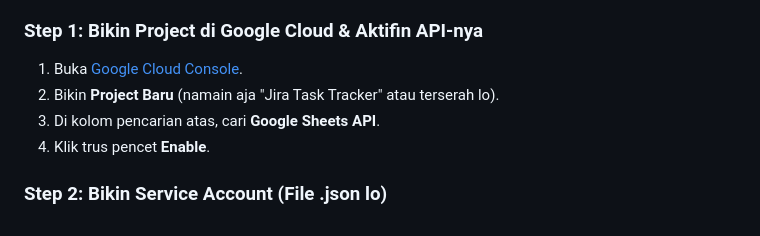
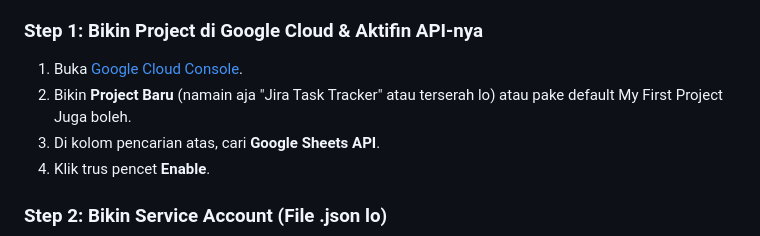
Before and after one commit to annurdien/malesngisitasktrackermakanyabikinextension, a Markdown page: README.md, the part around the change. Drawn GitHub-style.

Commit message:
docs: update project creation instructions in README to include default project option

```diff
--- a/README.md
+++ b/README.md
@@ -12,7 +12,7 @@ cd malesngisitasktrackermakanyabikinextension
 
 ### Step 1: Bikin Project di Google Cloud & Aktifin API-nya
 1. Buka [Google Cloud Console](https://console.cloud.google.com/).
-2. Bikin **Project Baru** (namain aja "Jira Task Tracker" atau terserah lo).
+2. Bikin **Project Baru** (namain aja "Jira Task Tracker" atau terserah lo) atau pake default My First Project Juga boleh.
 3. Di kolom pencarian atas, cari **Google Sheets API**.
 4. Klik trus pencet **Enable**.
 
```
